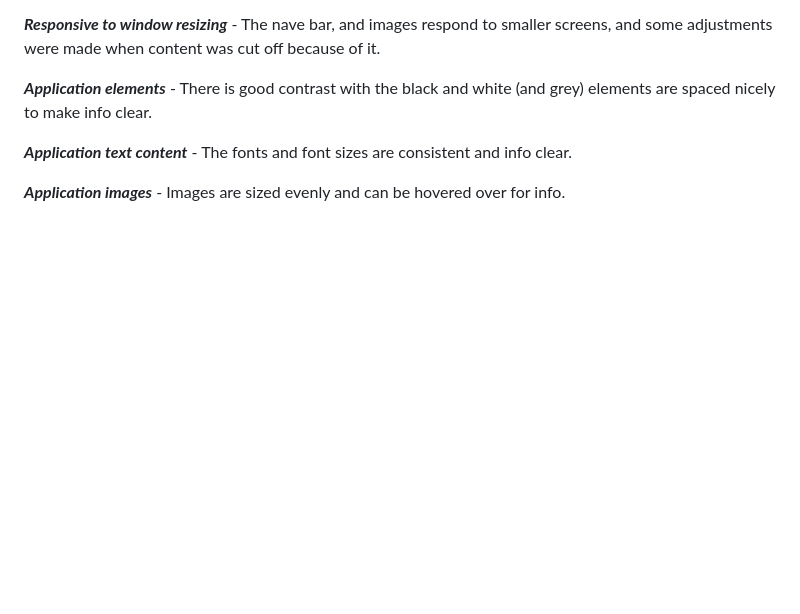
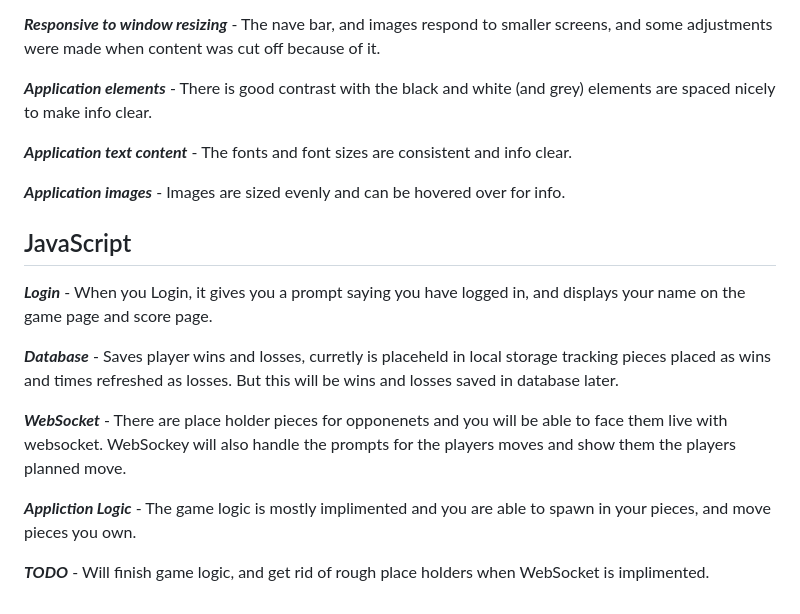
Before and after one commit to DatumWeb/Startup260, a Markdown page: README.md, the part around the change. GitHub-like rendering; blank space fills up the shorter version.

Commit message:
Update README.md Java Script deliverable

```diff
--- a/README.md
+++ b/README.md
@@ -69,3 +69,14 @@ https://startup.canasigame.com
 ***Application text content*** - The fonts and font sizes are consistent and info clear.
 
 ***Application images*** - Images are sized evenly and can be hovered over for info.
+
+## JavaScript
+***Login*** - When you Login, it gives you a prompt saying you have logged in, and displays your name on the game page and score page.
+
+***Database*** - Saves player wins and losses, curretly is placeheld in local storage tracking pieces placed as wins and times refreshed as losses. But this will be wins and losses saved in database later.
+
+***WebSocket*** - There are place holder pieces for opponenets and you will be able to face them live with websocket. WebSockey will also handle the prompts for the players moves and show them the players planned move.
+
+***Appliction Logic*** - The game logic is mostly implimented and you are able to spawn in your pieces, and move pieces you own.
+
+***TODO*** - Will finish game logic, and get rid of rough place holders when WebSocket is implimented.
```
